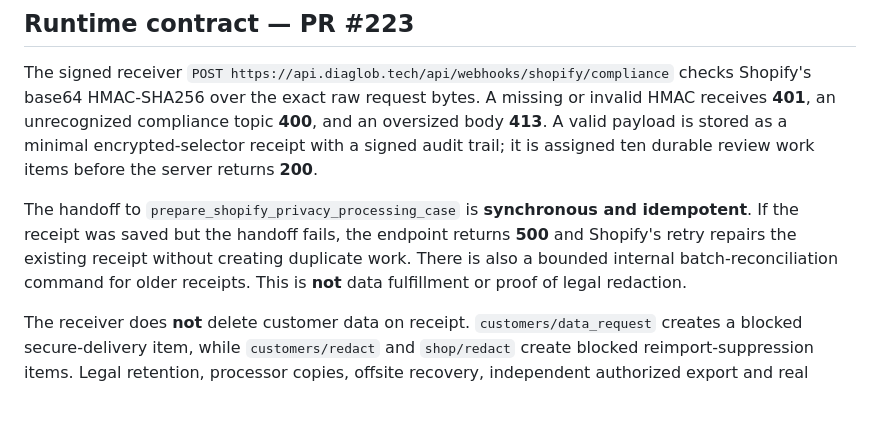
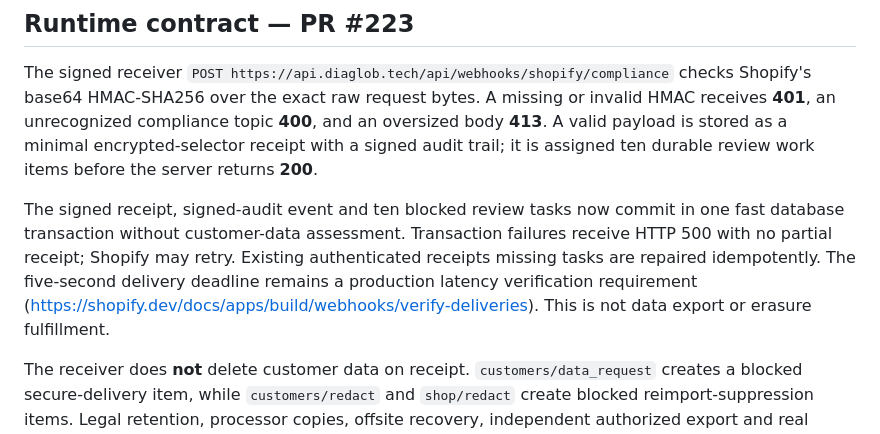
Before and after one commit to donardi-1997/diaglob, a Markdown page: docs/shopify-compliance-app-configuration.md, the part around the change. Rendered like a GitHub page; blank space fills up the shorter version.

Commit message:
docs(shopify): describe atomic intake and fast webhook acknowledgement

```diff
--- a/docs/shopify-compliance-app-configuration.md
+++ b/docs/shopify-compliance-app-configuration.md
@@ -34,7 +34,7 @@ Existing order webhooks continue to use per-shop GraphQL subscriptions at `/api/
 
 The signed receiver `POST https://api.diaglob.tech/api/webhooks/shopify/compliance` checks Shopify's base64 HMAC-SHA256 over the exact raw request bytes. A missing or invalid HMAC receives **401**, an unrecognized compliance topic **400**, and an oversized body **413**. A valid payload is stored as a minimal encrypted-selector receipt with a signed audit trail; it is assigned ten durable review work items before the server returns **200**.
 
-The handoff to `prepare_shopify_privacy_processing_case` is **synchronous and idempotent**. If the receipt was saved but the handoff fails, the endpoint returns **500** and Shopify's retry repairs the existing receipt without creating duplicate work. There is also a bounded internal batch-reconciliation command for older receipts. This is **not** data fulfillment or proof of legal redaction.
+The signed receipt, signed-audit event and ten blocked review tasks now commit in one fast database transaction without customer-data assessment. Transaction failures receive HTTP 500 with no partial receipt; Shopify may retry. Existing authenticated receipts missing tasks are repaired idempotently. The five-second delivery deadline remains a production latency verification requirement (https://shopify.dev/docs/apps/build/webhooks/verify-deliveries). This is not data export or erasure fulfillment.
 
 The receiver does **not** delete customer data on receipt. `customers/data_request` creates a blocked secure-delivery item, while `customers/redact` and `shop/redact` create blocked reimport-suppression items. Legal retention, processor copies, offsite recovery, independent authorized export and real production erasure are still gated. The live production code, GDPR processing policy, Shopify app-version configuration, and live signed-delivery behavior must be independently verified.
 
```
